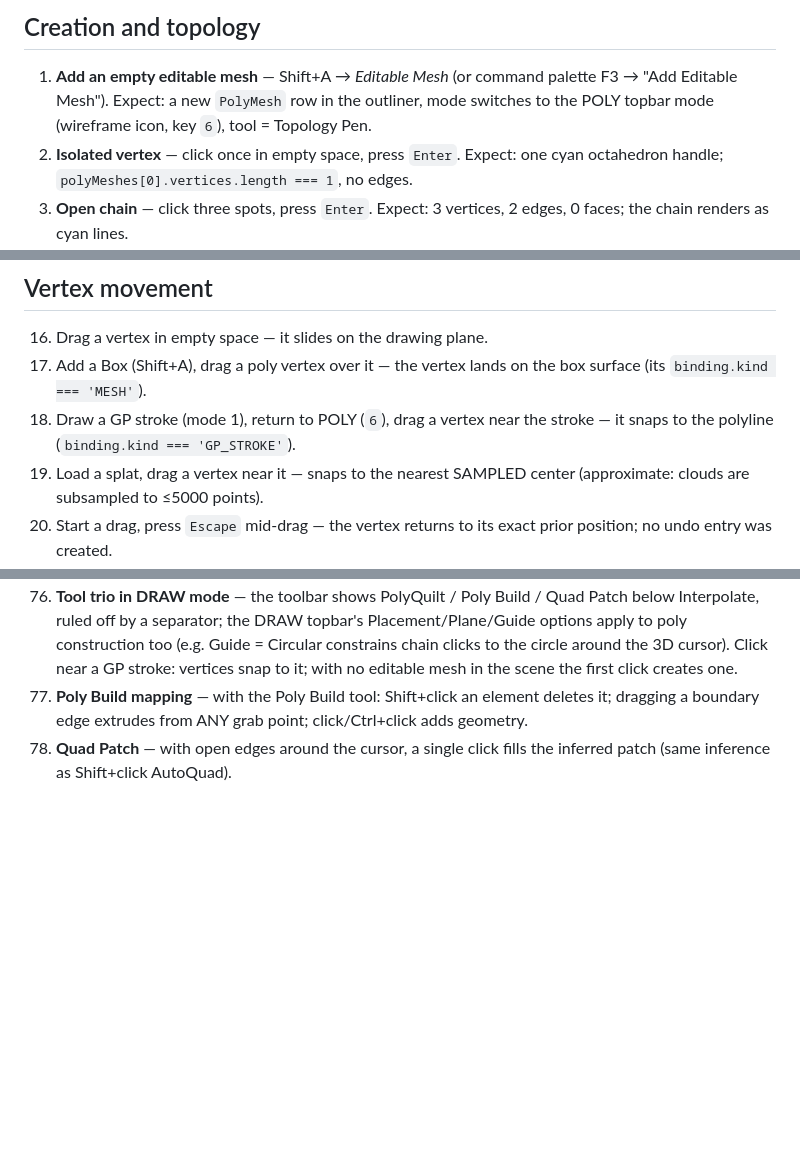
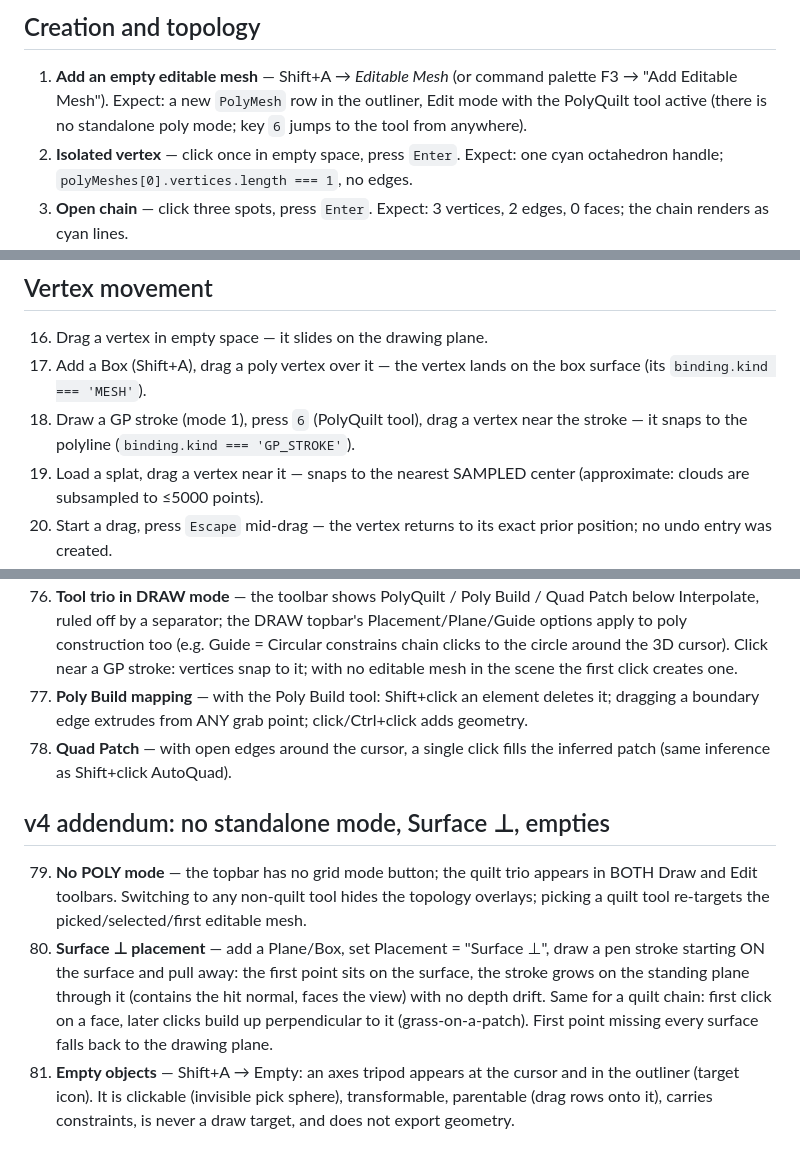
Before and after one commit to languel/threegrease, a Markdown page: docs/verify/editable-generalized-mesh.md, 3 parts joined by grey strips. GitHub-like rendering; blank space fills up the shorter version.

Commit message:
v4 docs: verify steps 79-81, IMPLEMENTATION_PLAN entry, stale mode refs
Co-Authored-By: Claude Fable 5 <noreply@anthropic.com>

```diff
--- a/docs/verify/editable-generalized-mesh.md
+++ b/docs/verify/editable-generalized-mesh.md
@@ -9,8 +9,8 @@ limitations are documented in `docs/design/polymesh.md`.
 
 1. **Add an empty editable mesh** — Shift+A → *Editable Mesh* (or command
    palette F3 → "Add Editable Mesh"). Expect: a new `PolyMesh` row in the
-   outliner, mode switches to the POLY topbar mode (wireframe icon, key
-   `6`), tool = Topology Pen.
+   outliner, Edit mode with the PolyQuilt tool active (there is no
+   standalone poly mode; key `6` jumps to the tool from anywhere).
 2. **Isolated vertex** — click once in empty space, press `Enter`.
    Expect: one cyan octahedron handle; `polyMeshes[0].vertices.length === 1`,
    no edges.
@@ -47,8 +47,8 @@ limitations are documented in `docs/design/polymesh.md`.
 16. Drag a vertex in empty space — it slides on the drawing plane.
 17. Add a Box (Shift+A), drag a poly vertex over it — the vertex lands on
     the box surface (its `binding.kind === 'MESH'`).
-18. Draw a GP stroke (mode 1), return to POLY (`6`), drag a vertex near
-    the stroke — it snaps to the polyline (`binding.kind === 'GP_STROKE'`).
+18. Draw a GP stroke (mode 1), press `6` (PolyQuilt tool), drag a vertex
+    near the stroke — it snaps to the polyline (`binding.kind === 'GP_STROKE'`).
 19. Load a splat, drag a vertex near it — snaps to the nearest SAMPLED
     center (approximate: clouds are subsampled to ≤5000 points).
 20. Start a drag, press `Escape` mid-drag — the vertex returns to its
@@ -212,3 +212,21 @@ single context-sensitive pen covers the workflow at our sketch scale.
     point; click/Ctrl+click adds geometry.
 78. **Quad Patch** — with open edges around the cursor, a single click
     fills the inferred patch (same inference as Shift+click AutoQuad).
+
+## v4 addendum: no standalone mode, Surface ⊥, empties
+
+79. **No POLY mode** — the topbar has no grid mode button; the quilt trio
+    appears in BOTH Draw and Edit toolbars. Switching to any non-quilt
+    tool hides the topology overlays; picking a quilt tool re-targets the
+    picked/selected/first editable mesh.
+80. **Surface ⊥ placement** — add a Plane/Box, set Placement = "Surface ⊥",
+    draw a pen stroke starting ON the surface and pull away: the first
+    point sits on the surface, the stroke grows on the standing plane
+    through it (contains the hit normal, faces the view) with no depth
+    drift. Same for a quilt chain: first click on a face, later clicks
+    build up perpendicular to it (grass-on-a-patch). First point missing
+    every surface falls back to the drawing plane.
+81. **Empty objects** — Shift+A → Empty: an axes tripod appears at the
+    cursor and in the outliner (target icon). It is clickable (invisible
+    pick sphere), transformable, parentable (drag rows onto it), carries
+    constraints, is never a draw target, and does not export geometry.
```
Also changed, not shown: docs/IMPLEMENTATION_PLAN.md (+16 -0 lines).
